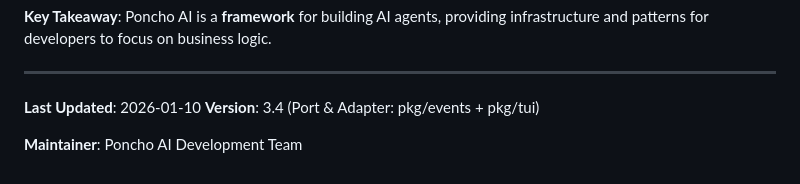
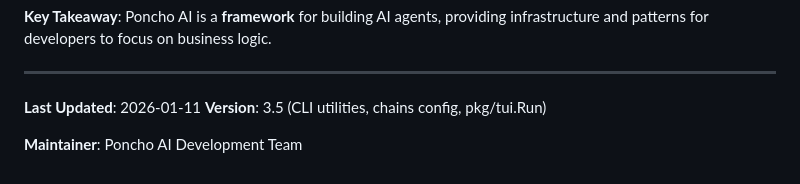
Before and after one commit to ilkoid/poncho-ai, a Markdown page: brief.md, the part around one of its changes. Rendered like a GitHub page.

```diff
--- a/brief.md
+++ b/brief.md
@@ -972,7 +993,7 @@ The framework follows **"Convention over Configuration"** - developers follow si
 
 ---
 
-**Last Updated**: 2026-01-10
-**Version**: 3.4 (Port & Adapter: pkg/events + pkg/tui)
+**Last Updated**: 2026-01-11
+**Version**: 3.5 (CLI utilities, chains config, pkg/tui.Run)
 
 **Maintainer**: Poncho AI Development Team
```
Also changed, not shown: other parts of brief.md (+24 -3 lines), CLAUDE.md (+18 -8 lines).
